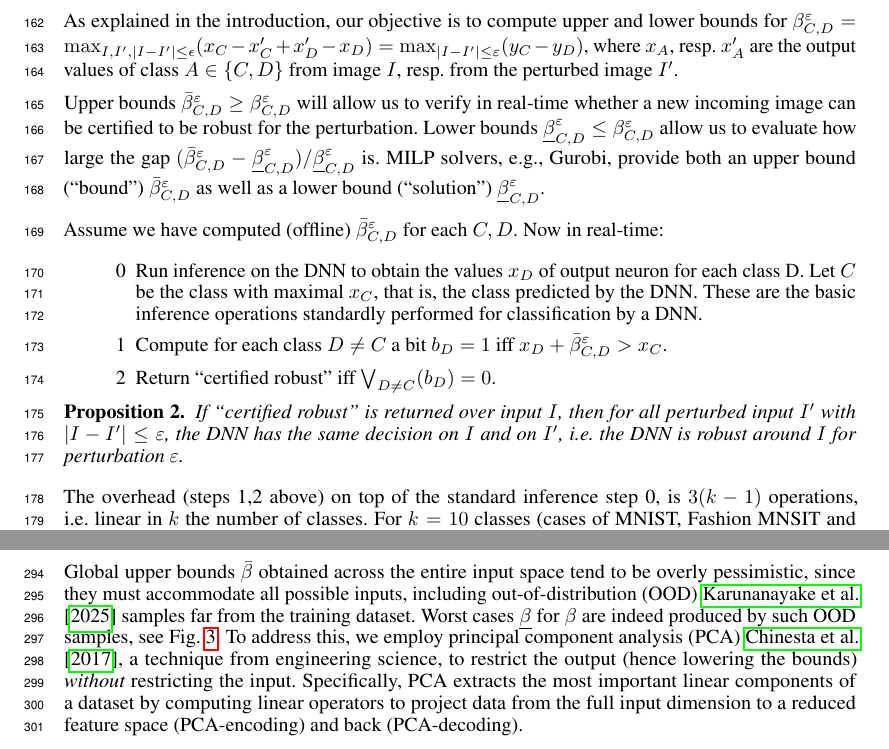
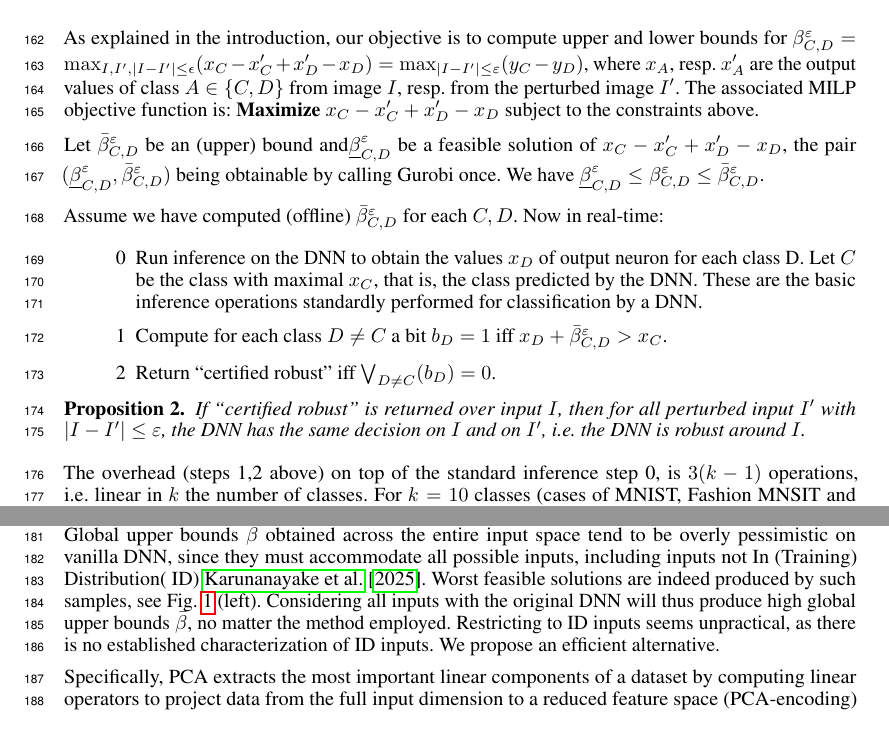
Before and after one commit to blaisegenest/vericompensate, a LaTeX paper (Neurips_2026/neurips_2026.tex, which reads Neurips_2026/PCA.tex, Neurips_2026/global.tex, Neurips_2026/realtime.tex): two parts of pages 4 and 9 of 19 before the commit and two parts of pages 4 and 5 of 17 after it, joined at a grey line, cut so that both start at the same text. Compiled offline with pdfLaTeX.

Commit message:
realtime

```diff
--- a/Neurips_2026/PCA.tex
+++ b/Neurips_2026/PCA.tex
@@ -2,7 +2,13 @@
 
-Global upper bounds $\bar{\beta}$ obtained across the entire input space tend to be overly pessimistic, since they must accommodate all possible inputs, including out-of-distribution (OOD) \citet{OOD} samples far from the training dataset. Worst cases $\underline{\beta}$ for $\beta$ are indeed produced by such OOD samples, see Fig.~\ref{fig3}.
+Global upper bounds $\bar{\beta}$ obtained across the entire input space tend to be overly pessimistic on vanilla DNN, since they must accommodate all possible inputs, including inputs not In (Training) Distribution( ID) \citet{OOD}. Worst feasible solutions are indeed produced by such samples, see Fig.~\ref{fig3} (left).
+Considering all inputs with the original DNN will thus produce
+high global upper bounds $\bar{\beta}$, no matter the method employed. Restricting to ID inputs seems unpractical, as there is no established characterization of ID inputs. We propose an efficient alternative.
+
+
+
+
 %
-To address this, we employ principal component analysis (PCA) \citet{Paco}, a technique from engineering science, to restrict the output (hence lowering the bounds) {\em without} restricting the input.
+%To address this, we employ principal component analysis (PCA) \citet{Paco}, a technique from engineering science, to restrict the output (hence lowering the bounds) {\em without} restricting the input.
 Specifically, PCA extracts the most important linear components of a dataset by computing linear operators to project data from the full input dimension to a reduced feature space (PCA-encoding) and back (PCA-decoding).
 
 We construct the {\em PCA-DNN} by prepending PCA-encoding and decoding to the original DNN, transforming an image into its {\em PCA-representation}, see Fig.~\ref{fig.MNIST}.
--- a/Neurips_2026/global.tex
+++ b/Neurips_2026/global.tex
@@ -1,78 +1,3 @@
-\section{Real-time verification}
-
-As explained in the introduction, our objective is to compute upper and lower bounds for
-$\beta^{\varepsilon}_{C,D} =
-	\max_{I,I', |I-I'| \leq \epsilon}(x_C - x'_C + x'_D - x_D) =
-    \max_{|I-I'| \leq \varepsilon}(y_C - y_D)
-$,
-where $x_{A}$, resp. $x'_{A}$ are the output values of class $A \in \{C,D\}$  from image $I$, resp. from the perturbed image $I'$.
-% or the differential between $I,I'$ output values, respectively.
-
-\iffalse
-%As explained in the introduction,
-The objective we want to compute upper and lower bounds on is
-$\beta^{\varepsilon}_{C,D} = \max_{|I-I'| \leq \varepsilon}((x_C - x'_C)-
-(x_D - x'_D)) = \max_{|I-I'| \leq \varepsilon}(y_C - y_D)$, for $x_{C,D},x'_{C,D}, y_{C,D}$ the value of the output neuron associated with class $C,D$ from input image $I$, perturbed image $I'$ or the differential between $I,I'$ respectively.
-\fi
-
-Upper bounds  $\bar{\beta}^{\varepsilon}_{C,D} \geq \beta^{\varepsilon}_{C,D}$ will allow us to verify in real-time whether a new incoming image can be certified to be robust for the perturbation. Lower bounds
-$\underline{\beta}^{\varepsilon}_{C,D} \leq \beta^{\varepsilon}_{C,D}$
-allow us to evaluate how large the gap
-%$\frac{(\bar{\beta}^{\varepsilon}_{C,D} - \underline{\beta}^{\varepsilon}_{C,D})} {\underline{\beta}^{\varepsilon}_{C,D}}$
-$(\bar{\beta}^{\varepsilon}_{C,D} - \underline{\beta}^{\varepsilon}_{C,D}) / \underline{\beta}^{\varepsilon}_{C,D}$ is. MILP solvers, e.g., Gurobi, provide both an upper bound ("bound") $\bar{\beta}^{\varepsilon}_{C,D}$
-as well as a lower bound ("solution") $\underline{\beta}^{\varepsilon}_{C,D}$.
-
-
-\iffalse
-Related bounds were proposed in \citet{vhagar}, for an evaluation purpose only (how narrow is the gap) rather than to verify robustness in real-time.
-Namely, VHAGaR \citet{vhagar} defines $\alpha^{\varepsilon}_{C,D}$, computing the perturbation necessary to switch an image classified as class $C$ into an image classified as class $D$:
-\begin{align*}
-	\alpha^{\varepsilon}_{C,D} &= \max_{|I-I'| \leq \varepsilon} (x_C-\max_{E\neq C}x_E) &\text{s.t. }  x'_D \geq \max_{E\neq D}x'_E \wedge x_C \geq \max_{E\neq C}x_E
-\end{align*}
-
-Notice that
-$\alpha^{\varepsilon}_{C,D}$ is not symmetrical, while
-$\beta^{\varepsilon}_{C,D}$ is.
-\fi
-
-
-Assume we have computed (offline) $\bar{\beta}^{\varepsilon}_{C,D}$ for each $C,D$. Now in real-time:
-\begin{enumerate}
-  \item[0] Run inference on the DNN to obtain the values $x_D$ of output neuron for each class D. Let $C$ be the class with maximal $x_{C}$, that is, the class predicted by the DNN. These are the basic inference operations standardly performed for classification by a DNN.
-  \item[1] Compute for each class $D \neq C$
-  a bit $b_D=1$ iff $x_D +\bar{\beta}^{\varepsilon}_{C,D} > x_C$.
-  \item[2] Return "certified robust" iff $\bigvee_{D \neq C}(b_D)=0$.
-\end{enumerate}
-
-\begin{proposition}
-  If "certified robust" is returned over input $I$,
-  then for all perturbed input $I'$ with  $|I - I'| \leq \varepsilon$,
-  the DNN has the same decision on $I$ and on $I'$, i.e. the DNN is robust around $I$ for perturbation $\varepsilon$.
-\end{proposition}
-
-\iffalse
-\begin{proof}
-  Let $C$ be the decision of the DNN on $I$.
-Assume by contradiction that $D \neq C$ is the decision on $I'$.
-  We know that
-  $x_D +\bar{\beta}^{\varepsilon}_{C,D} < x_C$
-  because "certified robust" is returned over input $I$.
-  That  is, $x_D - x_C +\bar{\beta}^{\varepsilon}_{C,D} < 0$
-
-  By definition of $\bar{\beta}^{\varepsilon}_{C,D}$,
-  we have $x'_D - x'_C + x_C - x_D \leq \bar{\beta}^{\varepsilon}_{C,D}$.
-  ($I$ and $I'$ have symmetrical roles),
-  that is
-  $x'_D - x'_C \leq x_D - x_C + \bar{\beta}^{\varepsilon}_{C,D} < 0$.
-  That is $x'_D < x'_C$, a contradiction with $D$ is the decision on $I'$.
-\end{proof}
-\fi
-
-The overhead (steps 1,2 above) on top of the standard inference step 0, is $3(k-1)$ operations, i.e. linear in $k$ the number of classes.
-For $k=10$ classes (cases of MNIST, Fashion MNSIT and CIFAR-10), it amounts to 29 operations in total: $(k-1)$ ADD(+),
-$(k-1)$ COMP(<) and $k-1$ OR. This can be performed extremely fast, even on limited hardware.
-
-
 \section{MILP Models for Global Robustness}
 
 Let $N$ be the number of neurons of a DNN. Compared with local robustness which considers only variables $(x'_j)_{j \leq N}$ for the perturbed image $I'$, global robustness considers also variables $(x_j)_{j \leq N}$ for the ({\em non}-fixed) input image $I$, and thus necessitates double the number of (binary) variables (for $I$ and for $I'$). Worst-case complexity being exponential in the number of binary variables, global robustness (e.g., ITNE and VHAGaR \citet{ITNE,vhagar}) is much harder than local robustness.
--- /dev/null
+++ b/Neurips_2026/realtime.tex
@@ -0,0 +1,81 @@
+\section{Real-time verification}
+
+As explained in the introduction, our objective is to compute upper and lower bounds for
+$\beta^{\varepsilon}_{C,D} =
+	\max_{I,I', |I-I'| \leq \epsilon}(x_C - x'_C + x'_D - x_D) =
+    \max_{|I-I'| \leq \varepsilon}(y_C - y_D)
+$,
+where $x_{A}$, resp. $x'_{A}$ are the output values of class $A \in \{C,D\}$  from image $I$, resp. from the perturbed image $I'$.
+The associated MILP objective function is:
+{\bf Maximize} $x_C - x'_C + x'_D - x_D$ subject to the constraints above.
+
+Let $\bar{\beta}^{\varepsilon}_{C,D}$ be an (upper) bound
+and$\underline{\beta}^{\varepsilon}_{C,D}$ be a feasible solution of $x_C - x'_C + x'_D - x_D$, the pair
+$(\underline{\beta}^{\varepsilon}_{C,D} ,\bar{\beta}^{\varepsilon}_{C,D})$ being obtainable by calling Gurobi once. We have $\underline{\beta}^{\varepsilon}_{C,D} \leq \beta^{\varepsilon}_{C,D} \leq \bar{\beta}^{\varepsilon}_{C,D}$.
+
+
+
+\iffalse
+%As explained in the introduction,
+The objective we want to compute upper and lower bounds on is
+$\beta^{\varepsilon}_{C,D} = \max_{|I-I'| \leq \varepsilon}((x_C - x'_C)-
+(x_D - x'_D)) = \max_{|I-I'| \leq \varepsilon}(y_C - y_D)$, for $x_{C,D},x'_{C,D}, y_{C,D}$ the value of the output neuron associated with class $C,D$ from input image $I$, perturbed image $I'$ or the differential between $I,I'$ respectively.
+
+
+Upper bounds
+$\bar{\beta}^{\varepsilon}_{C,D} \geq \beta^{\varepsilon}_{C,D}$ will allow us to verify in real-time whether a new incoming image can be certified to be robust for the perturbation. Lower bounds
+$\underline{\beta}^{\varepsilon}_{C,D} \leq \beta^{\varepsilon}_{C,D}$
+allow us to evaluate how large the gap
+%$\frac{(\bar{\beta}^{\varepsilon}_{C,D} - \underline{\beta}^{\varepsilon}_{C,D})} {\underline{\beta}^{\varepsilon}_{C,D}}$
+$(\bar{\beta}^{\varepsilon}_{C,D} - \underline{\beta}^{\varepsilon}_{C,D}) / \underline{\beta}^{\varepsilon}_{C,D}$ is. MILP solvers, e.g., Gurobi, provide both an upper bound ("bound") $\bar{\beta}^{\varepsilon}_{C,D}$
+as well as a lower bound ("solution") $\underline{\beta}^{\varepsilon}_{C,D}$.
+\fi
+
+\iffalse
+Related bounds were proposed in \citet{vhagar}, for an evaluation purpose only (how narrow is the gap) rather than to verify robustness in real-time.
+Namely, VHAGaR \citet{vhagar} defines $\alpha^{\varepsilon}_{C,D}$, computing the perturbation necessary to switch an image classified as class $C$ into an image classified as class $D$:
+\begin{align*}
+	\alpha^{\varepsilon}_{C,D} &= \max_{|I-I'| \leq \varepsilon} (x_C-\max_{E\neq C}x_E) &\text{s.t. }  x'_D \geq \max_{E\neq D}x'_E \wedge x_C \geq \max_{E\neq C}x_E
+\end{align*}
+
+Notice that
+$\alpha^{\varepsilon}_{C,D}$ is not symmetrical, while
+$\beta^{\varepsilon}_{C,D}$ is.
+\fi
+
+
+Assume we have computed (offline) $\bar{\beta}^{\varepsilon}_{C,D}$ for each $C,D$. Now in real-time:
+\begin{enumerate}
+  \item[0] Run inference on the DNN to obtain the values $x_D$ of output neuron for each class D. Let $C$ be the class with maximal $x_{C}$, that is, the class predicted by the DNN. These are the basic inference operations standardly performed for classification by a DNN.
+  \item[1] Compute for each class $D \neq C$
+  a bit $b_D=1$ iff $x_D +\bar{\beta}^{\varepsilon}_{C,D} > x_C$.
+  \item[2] Return "certified robust" iff $\bigvee_{D \neq C}(b_D)=0$.
+\end{enumerate}
+
+\begin{proposition}
+  If "certified robust" is returned over input $I$,
+  then for all perturbed input $I'$ with  $|I - I'| \leq \varepsilon$,
+  the DNN has the same decision on $I$ and on $I'$, i.e. the DNN is robust around $I$. % for perturbation $\varepsilon$.
+\end{proposition}
+
+\iffalse
+\begin{proof}
+  Let $C$ be the decision of the DNN on $I$.
+Assume by contradiction that $D \neq C$ is the decision on $I'$.
+  We know that
+  $x_D +\bar{\beta}^{\varepsilon}_{C,D} < x_C$
+  because "certified robust" is returned over input $I$.
+  That  is, $x_D - x_C +\bar{\beta}^{\varepsilon}_{C,D} < 0$
+
+  By definition of $\bar{\beta}^{\varepsilon}_{C,D}$,
+  we have $x'_D - x'_C + x_C - x_D \leq \bar{\beta}^{\varepsilon}_{C,D}$.
+  ($I$ and $I'$ have symmetrical roles),
+  that is
+  $x'_D - x'_C \leq x_D - x_C + \bar{\beta}^{\varepsilon}_{C,D} < 0$.
+  That is $x'_D < x'_C$, a contradiction with $D$ is the decision on $I'$.
+\end{proof}
+\fi
+
+The overhead (steps 1,2 above) on top of the standard inference step 0, is $3(k-1)$ operations, i.e. linear in $k$ the number of classes.
+For $k=10$ classes (cases of MNIST, Fashion MNSIT and CIFAR-10), it amounts to 29 operations in total: $(k-1)$ ADD(+),
+$(k-1)$ COMP(<) and $k-1$ OR. This can be performed extremely fast, even on limited hardware.
```
Also changed, not shown: Neurips_2026/neurips_2026.tex (+3 -1 lines), Neurips_2026/notation.tex (+1 -1 lines), Neurips_2026/PCA.tex (19 more changed lines), Neurips_2026/global.tex (3 more changed lines).
